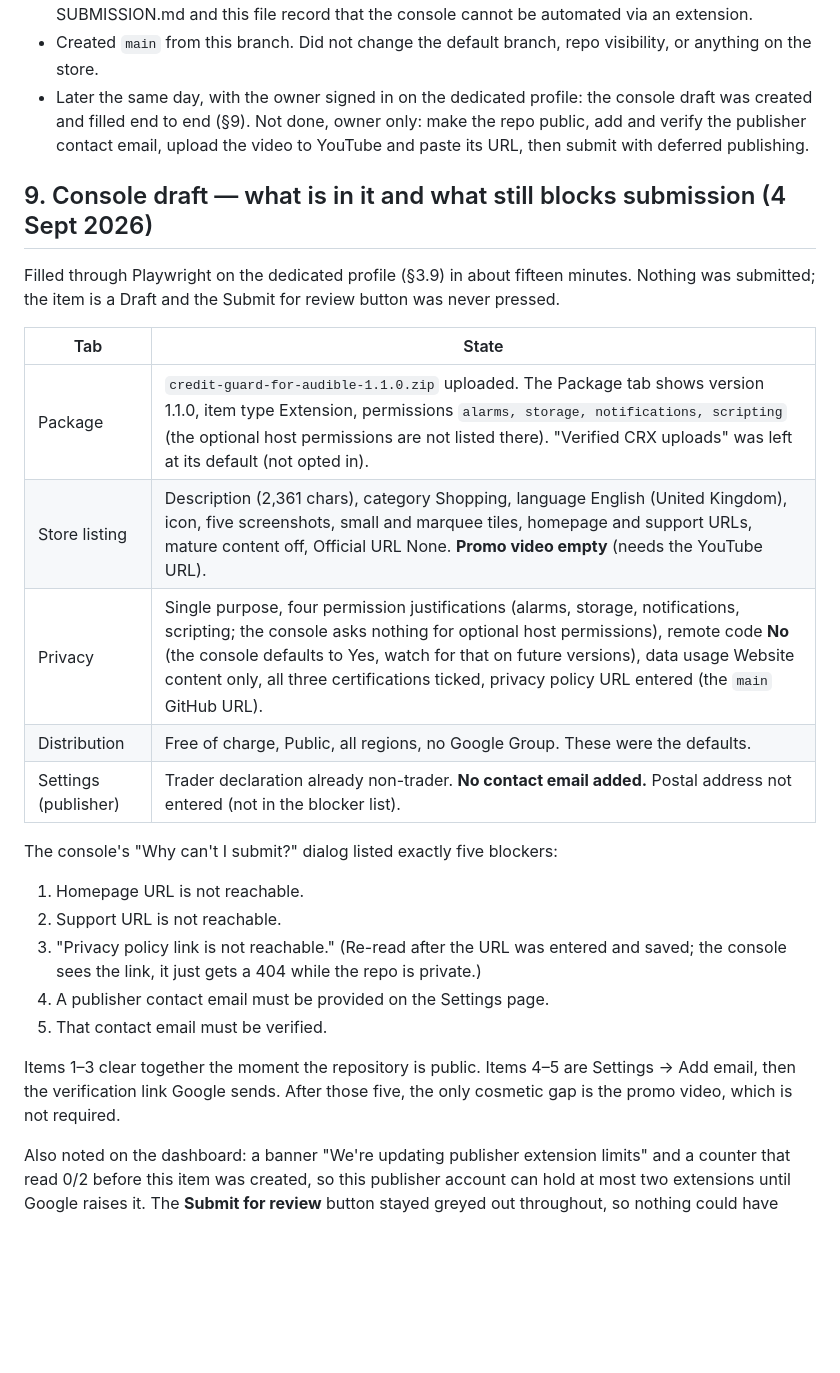
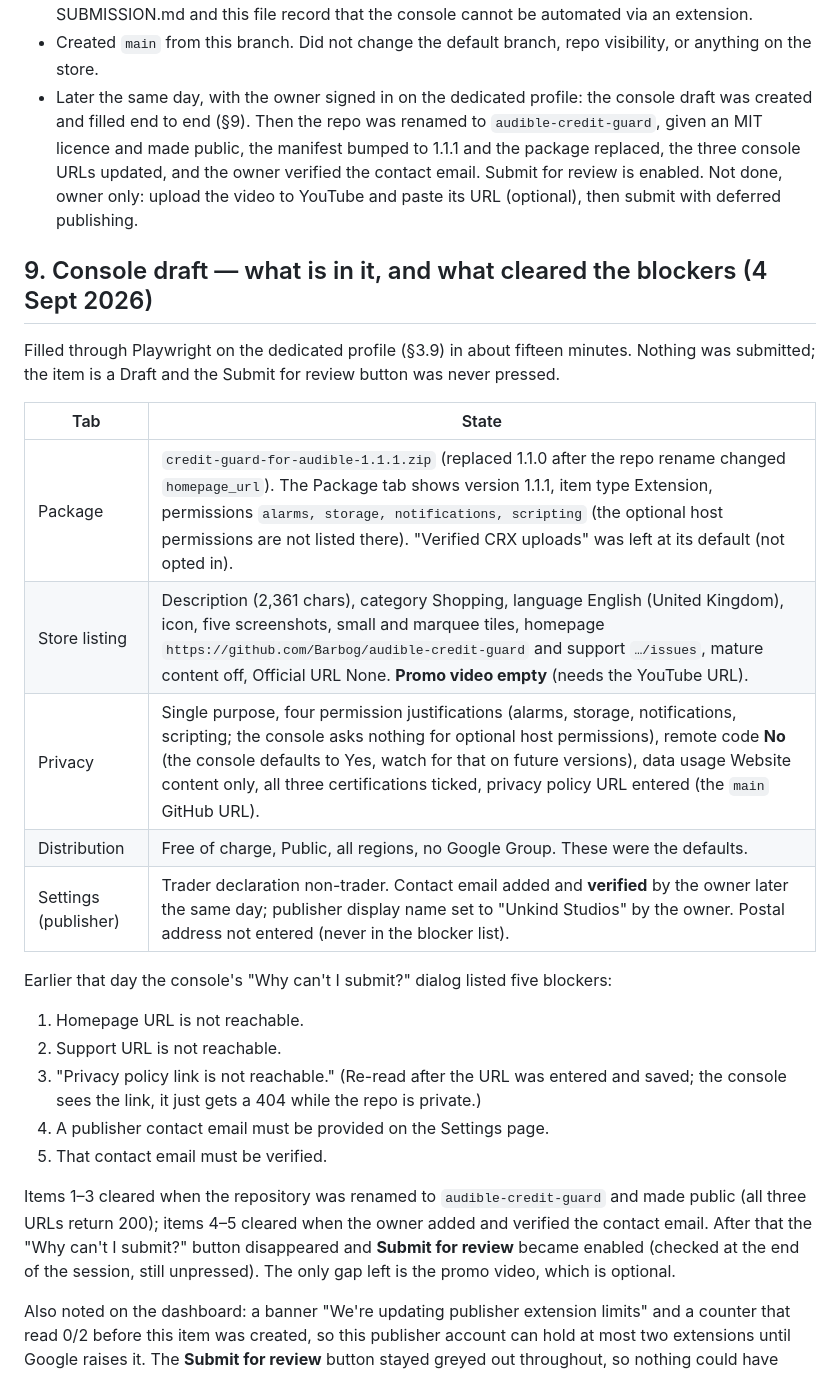
Before and after one commit to Barbog/audible-credit-guard, a Markdown page: audible-credit-guard/HANDOFF.md, the part around one of its changes. Drawn GitHub-style; blank space fills up the shorter version.

Commit message:
HANDOFF: store draft is submittable; package 1.1.1, URLs updated, email verified
Co-Authored-By: Claude Fable 5.1 <noreply@anthropic.com>
Claude-Session: https://claude.ai/code/session_01UwsTuSiz64RTJuHVGJMi7R

```diff
--- a/audible-credit-guard/HANDOFF.md
+++ b/audible-credit-guard/HANDOFF.md
@@ -300,11 +300,14 @@ Do, in order:
 - Created `main` from this branch. Did not change the default branch, repo
   visibility, or anything on the store.
 - Later the same day, with the owner signed in on the dedicated profile: the
-  console draft was created and filled end to end (§9). Not done, owner only:
-  make the repo public, add and verify the publisher contact email, upload the
-  video to YouTube and paste its URL, then submit with deferred publishing.
+  console draft was created and filled end to end (§9). Then the repo was
+  renamed to `audible-credit-guard`, given an MIT licence and made public,
+  the manifest bumped to 1.1.1 and the package replaced, the three console
+  URLs updated, and the owner verified the contact email. Submit for review is
+  enabled. Not done, owner only: upload the video to YouTube and paste its
+  URL (optional), then submit with deferred publishing.
 
-## 9. Console draft — what is in it and what still blocks submission (4 Sept 2026)
+## 9. Console draft — what is in it, and what cleared the blockers (4 Sept 2026)
 
 Filled through Playwright on the dedicated profile (§3.9) in about fifteen
 minutes. Nothing was submitted; the item is a Draft and the Submit for review
@@ -312,13 +315,13 @@ button was never pressed.
 
 | Tab | State |
 |---|---|
-| Package | `credit-guard-for-audible-1.1.0.zip` uploaded. The Package tab shows version 1.1.0, item type Extension, permissions `alarms, storage, notifications, scripting` (the optional host permissions are not listed there). "Verified CRX uploads" was left at its default (not opted in). |
-| Store listing | Description (2,361 chars), category Shopping, language English (United Kingdom), icon, five screenshots, small and marquee tiles, homepage and support URLs, mature content off, Official URL None. **Promo video empty** (needs the YouTube URL). |
+| Package | `credit-guard-for-audible-1.1.1.zip` (replaced 1.1.0 after the repo rename changed `homepage_url`). The Package tab shows version 1.1.1, item type Extension, permissions `alarms, storage, notifications, scripting` (the optional host permissions are not listed there). "Verified CRX uploads" was left at its default (not opted in). |
+| Store listing | Description (2,361 chars), category Shopping, language English (United Kingdom), icon, five screenshots, small and marquee tiles, homepage `https://github.com/Barbog/audible-credit-guard` and support `…/issues`, mature content off, Official URL None. **Promo video empty** (needs the YouTube URL). |
 | Privacy | Single purpose, four permission justifications (alarms, storage, notifications, scripting; the console asks nothing for optional host permissions), remote code **No** (the console defaults to Yes, watch for that on future versions), data usage Website content only, all three certifications ticked, privacy policy URL entered (the `main` GitHub URL). |
 | Distribution | Free of charge, Public, all regions, no Google Group. These were the defaults. |
-| Settings (publisher) | Trader declaration already non-trader. **No contact email added.** Postal address not entered (not in the blocker list). |
+| Settings (publisher) | Trader declaration non-trader. Contact email added and **verified** by the owner later the same day; publisher display name set to "Unkind Studios" by the owner. Postal address not entered (never in the blocker list). |
 
-The console's "Why can't I submit?" dialog listed exactly five blockers:
+Earlier that day the console's "Why can't I submit?" dialog listed five blockers:
 
 1. Homepage URL is not reachable.
 2. Support URL is not reachable.
@@ -328,9 +331,12 @@ The console's "Why can't I submit?" dialog listed exactly five blockers:
 4. A publisher contact email must be provided on the Settings page.
 5. That contact email must be verified.
 
-Items 1–3 clear together the moment the repository is public. Items 4–5 are
-Settings → Add email, then the verification link Google sends. After those
-five, the only cosmetic gap is the promo video, which is not required.
+Items 1–3 cleared when the repository was renamed to `audible-credit-guard`
+and made public (all three URLs return 200); items 4–5 cleared when the owner
+added and verified the contact email. After that the "Why can't I submit?"
+button disappeared and **Submit for review** became enabled (checked at the
+end of the session, still unpressed). The only gap left is the promo video,
+which is optional.
 
 Also noted on the dashboard: a banner "We're updating publisher extension
 limits" and a counter that read 0/2 before this item was created, so this
```
Also changed, not shown: other parts of audible-credit-guard/HANDOFF.md (+2 -2 lines), audible-credit-guard/store/SUBMISSION.md (+5 -4 lines).
